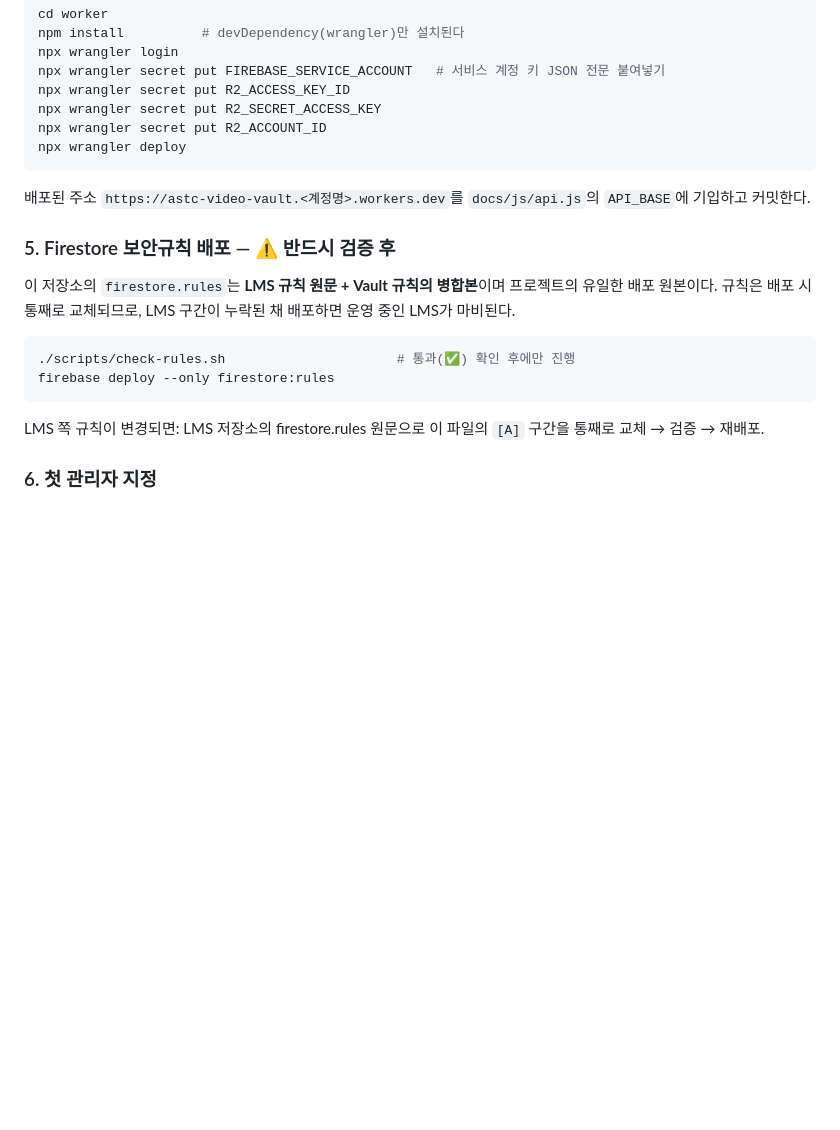
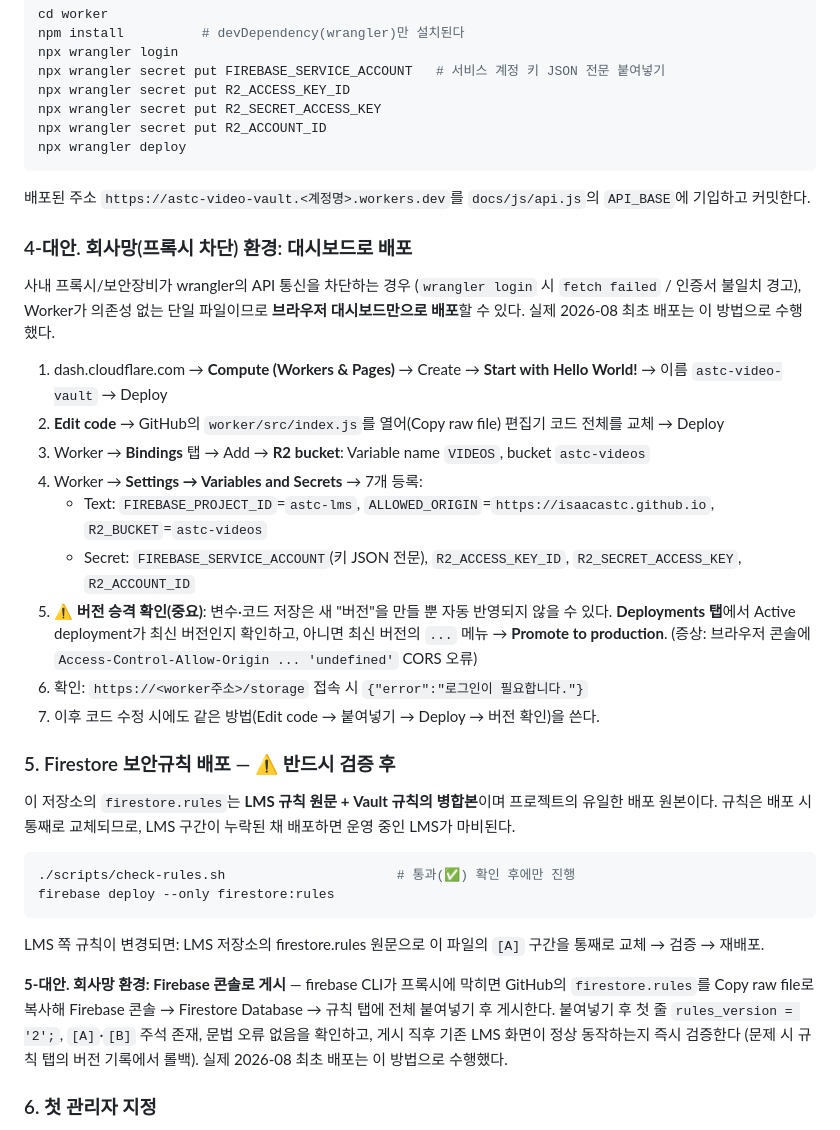
Before and after one commit to IsaacAstc/astc-video-vault, a Markdown page: README.md, the part around the change. Rendered like a GitHub page; blank space fills up the shorter version.

Commit message:
README에 회사망(프록시 차단) 환경용 대시보드 배포 절차 추가 — Workers·규칙 게시 대안 경로 문서화
Co-Authored-By: Claude Fable 5 <noreply@anthropic.com>
Claude-Session: https://claude.ai/code/session_01S2ZjcNrUauuobMvfShhPxm

```diff
--- a/README.md
+++ b/README.md
@@ -97,6 +97,31 @@ npx wrangler deploy
 배포된 주소 `https://astc-video-vault.<계정명>.workers.dev`를
 `docs/js/api.js`의 `API_BASE`에 기입하고 커밋한다.
 
+### 4-대안. 회사망(프록시 차단) 환경: 대시보드로 배포
+
+사내 프록시/보안장비가 wrangler의 API 통신을 차단하는 경우
+(`wrangler login` 시 `fetch failed` / 인증서 불일치 경고),
+Worker가 의존성 없는 단일 파일이므로 **브라우저 대시보드만으로 배포**할 수 있다.
+실제 2026-08 최초 배포는 이 방법으로 수행했다.
+
+1. dash.cloudflare.com → **Compute (Workers & Pages)** → Create →
+   **Start with Hello World!** → 이름 `astc-video-vault` → Deploy
+2. **Edit code** → GitHub의 `worker/src/index.js`를 열어(Copy raw file)
+   편집기 코드 전체를 교체 → Deploy
+3. Worker → **Bindings** 탭 → Add → **R2 bucket**:
+   Variable name `VIDEOS`, bucket `astc-videos`
+4. Worker → **Settings → Variables and Secrets** → 7개 등록:
+   - Text: `FIREBASE_PROJECT_ID`=`astc-lms`,
+     `ALLOWED_ORIGIN`=`https://isaacastc.github.io`, `R2_BUCKET`=`astc-videos`
+   - Secret: `FIREBASE_SERVICE_ACCOUNT`(키 JSON 전문), `R2_ACCESS_KEY_ID`,
+     `R2_SECRET_ACCESS_KEY`, `R2_ACCOUNT_ID`
+5. ⚠️ **버전 승격 확인(중요)**: 변수·코드 저장은 새 "버전"을 만들 뿐 자동 반영되지
+   않을 수 있다. **Deployments 탭**에서 Active deployment가 최신 버전인지 확인하고,
+   아니면 최신 버전의 `...` 메뉴 → **Promote to production**.
+   (증상: 브라우저 콘솔에 `Access-Control-Allow-Origin ... 'undefined'` CORS 오류)
+6. 확인: `https://<worker주소>/storage` 접속 시 `{"error":"로그인이 필요합니다."}`
+7. 이후 코드 수정 시에도 같은 방법(Edit code → 붙여넣기 → Deploy → 버전 확인)을 쓴다.
+
 ### 5. Firestore 보안규칙 배포 — ⚠️ 반드시 검증 후
 
 이 저장소의 `firestore.rules`는 **LMS 규칙 원문 + Vault 규칙의 병합본**이며
@@ -110,6 +135,13 @@ firebase deploy --only firestore:rules
 
 LMS 쪽 규칙이 변경되면: LMS 저장소의 firestore.rules 원문으로 이 파일의
 `[A]` 구간을 통째로 교체 → 검증 → 재배포.
+
+**5-대안. 회사망 환경: Firebase 콘솔로 게시** — firebase CLI가 프록시에 막히면
+GitHub의 `firestore.rules`를 Copy raw file로 복사해 Firebase 콘솔 →
+Firestore Database → 규칙 탭에 전체 붙여넣기 후 게시한다. 붙여넣기 후
+첫 줄 `rules_version = '2';`, `[A]`·`[B]` 주석 존재, 문법 오류 없음을 확인하고,
+게시 직후 기존 LMS 화면이 정상 동작하는지 즉시 검증한다
+(문제 시 규칙 탭의 버전 기록에서 롤백). 실제 2026-08 최초 배포는 이 방법으로 수행했다.
 
 ### 6. 첫 관리자 지정
 
```
